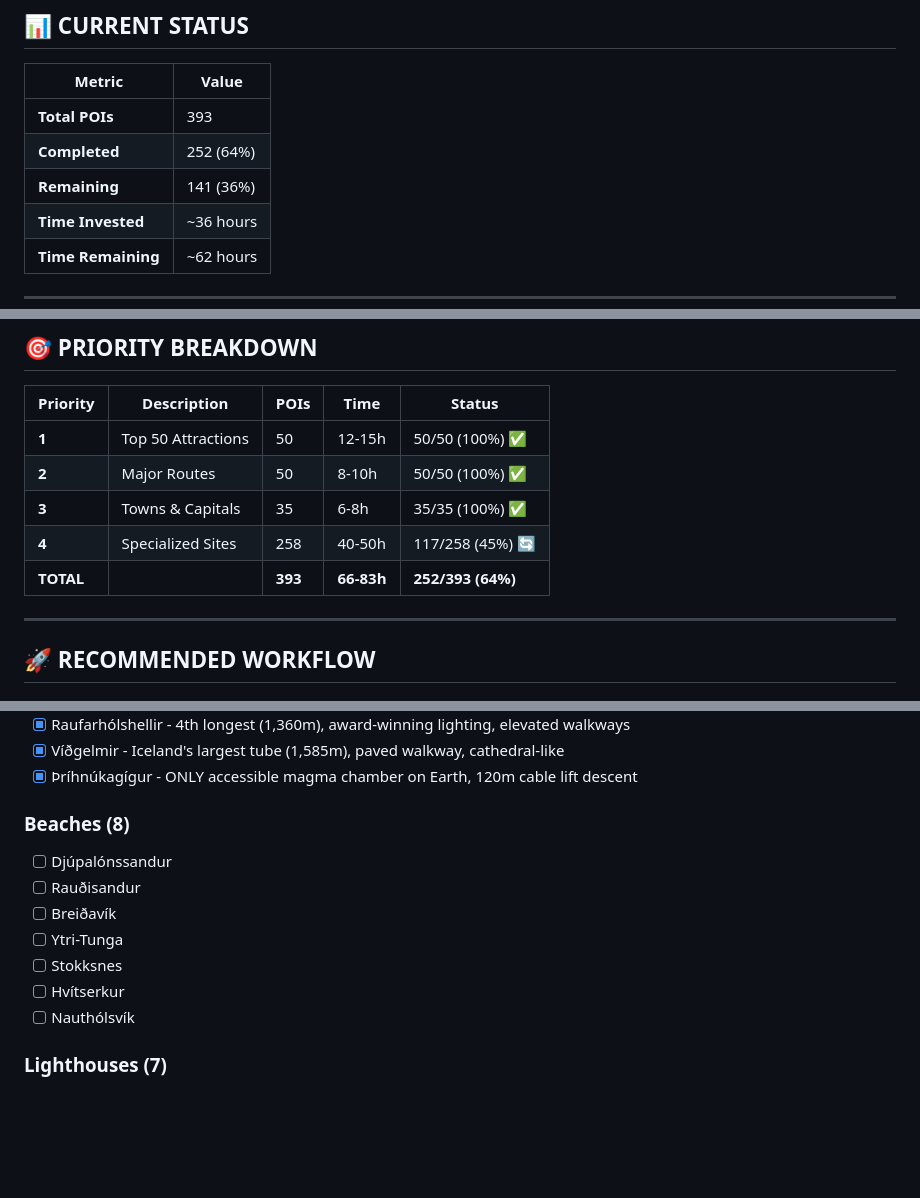
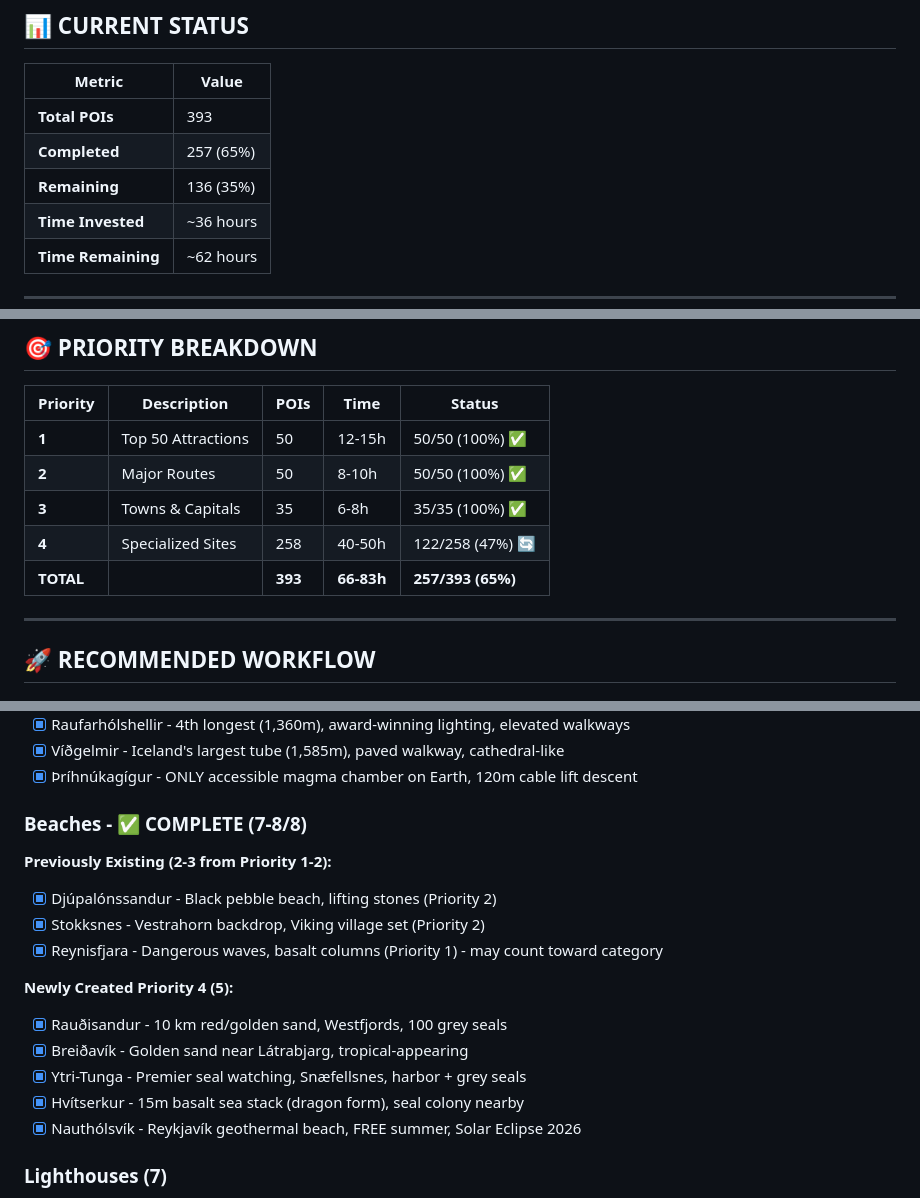
Before and after one commit to ahojdoggio/iceland-poi-database, a Markdown page: docs/WORK_CHECKLIST.md, 3 parts joined by grey strips. GitHub-like rendering; blank space fills up the shorter version.

Commit message:
Update WORK_CHECKLIST: Beaches COMPLETE (7-8/8) - 257 POIs (65%)

```diff
--- a/docs/WORK_CHECKLIST.md
+++ b/docs/WORK_CHECKLIST.md
@@ -10,8 +10,8 @@
 | Metric | Value |
 |--------|-------|
 | **Total POIs** | 393 |
-| **Completed** | 252 (64%) |
-| **Remaining** | 141 (36%) |
+| **Completed** | 257 (65%) |
+| **Remaining** | 136 (35%) |
 | **Time Invested** | ~36 hours |
 | **Time Remaining** | ~62 hours |
 
@@ -150,8 +150,8 @@
 | **1** | Top 50 Attractions | 50 | 12-15h | 50/50 (100%) ✅ |
 | **2** | Major Routes | 50 | 8-10h | 50/50 (100%) ✅ |
 | **3** | Towns & Capitals | 35 | 6-8h | 35/35 (100%) ✅ |
-| **4** | Specialized Sites | 258 | 40-50h | 117/258 (45%) 🔄 |
-| **TOTAL** | | **393** | **66-83h** | **252/393 (64%)** |
+| **4** | Specialized Sites | 258 | 40-50h | 122/258 (47%) 🔄 |
+| **TOTAL** | | **393** | **66-83h** | **257/393 (65%)** |
 
 ---
 
@@ -686,14 +686,19 @@ Running: [X]/393 ([X]%)
 - [x] Víðgelmir - Iceland's largest tube (1,585m), paved walkway, cathedral-like
 - [x] Þríhnúkagígur - ONLY accessible magma chamber on Earth, 120m cable lift descent
 
-### Beaches (8)
-- [ ] Djúpalónssandur
-- [ ] Rauðisandur
-- [ ] Breiðavík
-- [ ] Ytri-Tunga
-- [ ] Stokksnes
-- [ ] Hvítserkur
-- [ ] Nauthólsvík
+### Beaches - ✅ COMPLETE (7-8/8)
+
+**Previously Existing (2-3 from Priority 1-2):**
+- [x] Djúpalónssandur - Black pebble beach, lifting stones (Priority 2)
+- [x] Stokksnes - Vestrahorn backdrop, Viking village set (Priority 2)
+- [x] Reynisfjara - Dangerous waves, basalt columns (Priority 1) - may count toward category
+
+**Newly Created Priority 4 (5):**
+- [x] Rauðisandur - 10 km red/golden sand, Westfjords, 100 grey seals
+- [x] Breiðavík - Golden sand near Látrabjarg, tropical-appearing
+- [x] Ytri-Tunga - Premier seal watching, Snæfellsnes, harbor + grey seals
+- [x] Hvítserkur - 15m basalt sea stack (dragon form), seal colony nearby
+- [x] Nauthólsvík - Reykjavík geothermal beach, FREE summer, Solar Eclipse 2026
 
 ### Lighthouses (7)
 - [ ] Reykjanesviti
```
